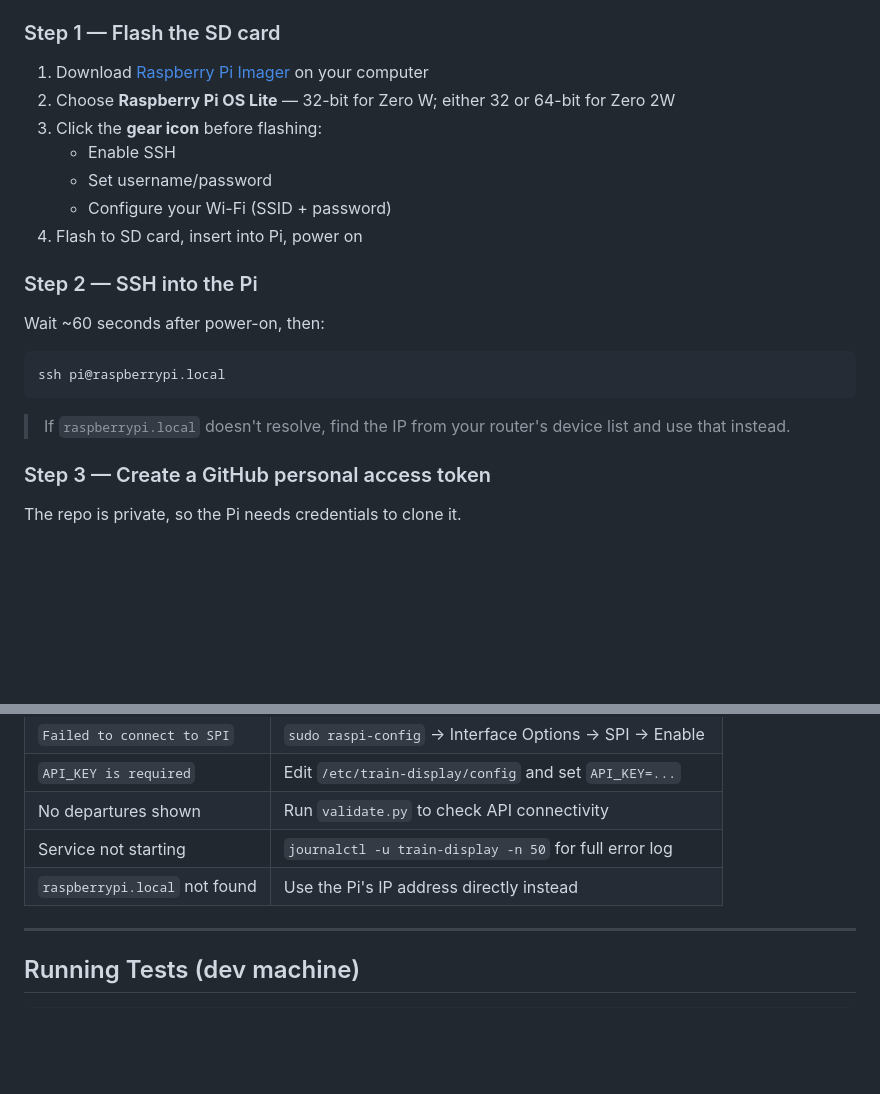
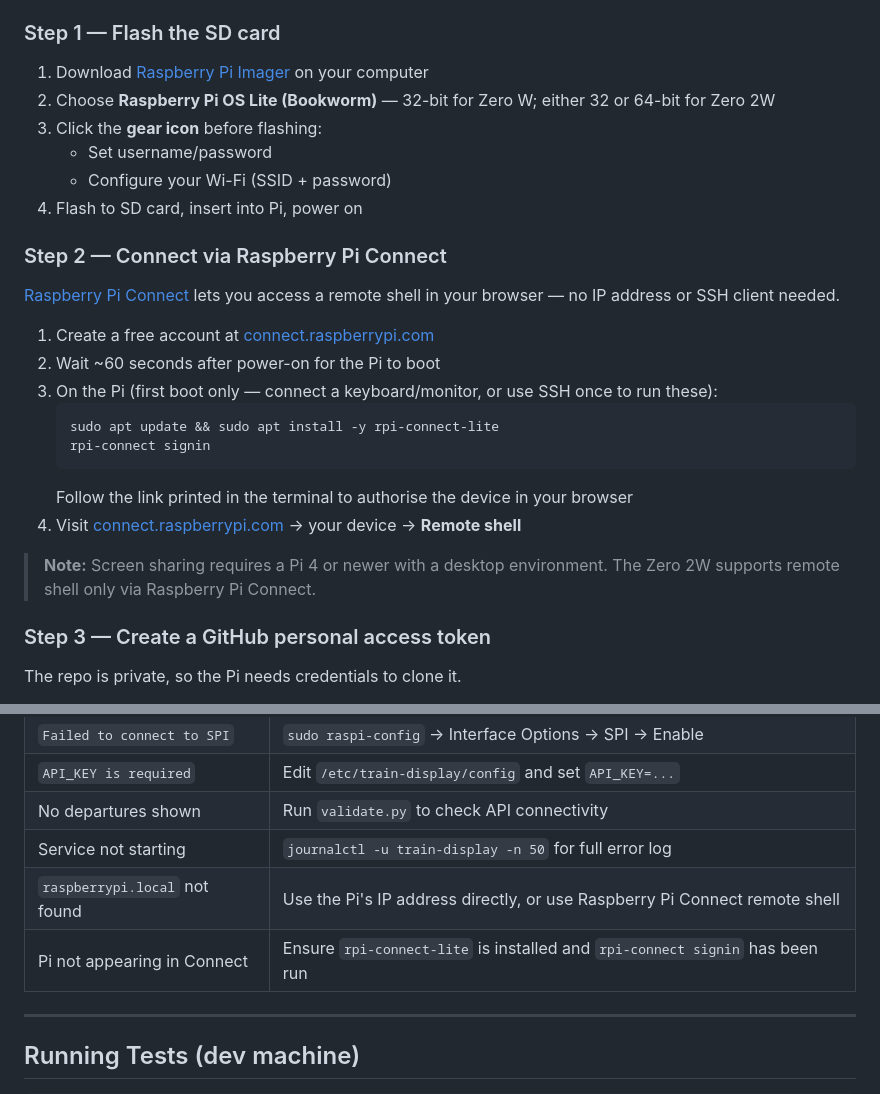
Before and after one commit to OktaneZA/PiDepartures, a Markdown page: README.md, 2 parts joined by grey strips. Rendered like a GitHub page; blank space fills up the shorter version.

````diff
--- a/README.md
+++ b/README.md
@@ -40,22 +40,27 @@ Based on [chrisys/train-departure-display](https://github.com/chrisys/train-depa
 ### Step 1 — Flash the SD card
 
 1. Download [Raspberry Pi Imager](https://www.raspberrypi.com/software/) on your computer
-2. Choose **Raspberry Pi OS Lite** — 32-bit for Zero W; either 32 or 64-bit for Zero 2W
+2. Choose **Raspberry Pi OS Lite (Bookworm)** — 32-bit for Zero W; either 32 or 64-bit for Zero 2W
 3. Click the **gear icon** before flashing:
-   - Enable SSH
    - Set username/password
    - Configure your Wi-Fi (SSID + password)
 4. Flash to SD card, insert into Pi, power on
 
-### Step 2 — SSH into the Pi
+### Step 2 — Connect via Raspberry Pi Connect
 
-Wait ~60 seconds after power-on, then:
+[Raspberry Pi Connect](https://connect.raspberrypi.com) lets you access a remote shell in your browser — no IP address or SSH client needed.
 
-```bash
-ssh pi@raspberrypi.local
-```
+1. Create a free account at [connect.raspberrypi.com](https://connect.raspberrypi.com)
+2. Wait ~60 seconds after power-on for the Pi to boot
+3. On the Pi (first boot only — connect a keyboard/monitor, or use SSH once to run these):
+   ```bash
+   sudo apt update && sudo apt install -y rpi-connect-lite
+   rpi-connect signin
+   ```
+   Follow the link printed in the terminal to authorise the device in your browser
+4. Visit [connect.raspberrypi.com](https://connect.raspberrypi.com) → your device → **Remote shell**
 
-> If `raspberrypi.local` doesn't resolve, find the IP from your router's device list and use that instead.
+> **Note:** Screen sharing requires a Pi 4 or newer with a desktop environment. The Zero 2W supports remote shell only via Raspberry Pi Connect.
 
 ### Step 3 — Create a GitHub personal access token
 
@@ -140,7 +145,8 @@ sudo bash /opt/train-display/update.sh
 | `API_KEY is required` | Edit `/etc/train-display/config` and set `API_KEY=...` |
 | No departures shown | Run `validate.py` to check API connectivity |
 | Service not starting | `journalctl -u train-display -n 50` for full error log |
-| `raspberrypi.local` not found | Use the Pi's IP address directly instead |
+| `raspberrypi.local` not found | Use the Pi's IP address directly, or use Raspberry Pi Connect remote shell |
+| Pi not appearing in Connect | Ensure `rpi-connect-lite` is installed and `rpi-connect signin` has been run |
 
 ---
 
````
Also changed, not shown: INSTALL.md (+18 -7 lines), REQUIREMENTS.md (+1 -1 lines).
